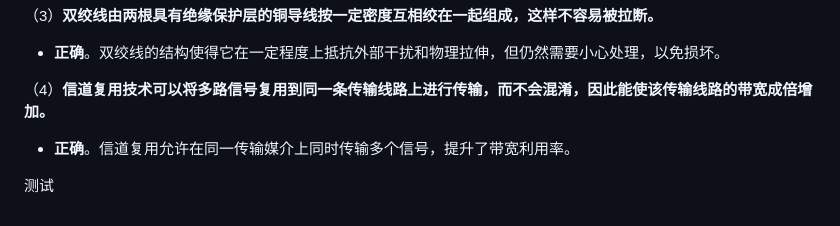
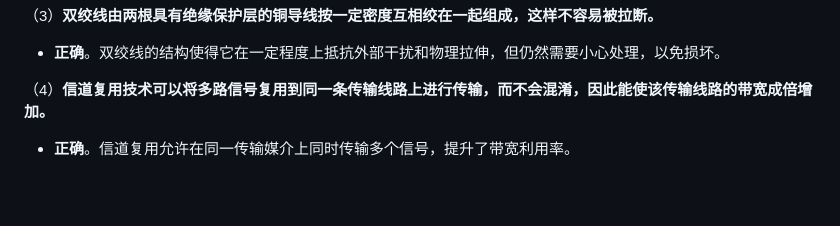
Before and after one commit to hutaodd/mylibrary, a Markdown page: 计算机网络/习题.md, the part around the change. GitHub-like rendering; blank space fills up the shorter version.

Commit message:
Auto-sync: 2024-10-14 12:52:43

```diff
--- a/计算机网络/习题.md
+++ b/计算机网络/习题.md
@@ -386,6 +386,3 @@ $\text{SNR} \geq 2,325,680 - 1 \approx 2,325,679$
 
 （4）**信道复用技术可以将多路信号复用到同一条传输线路上进行传输，而不会混淆，因此能使该传输线路的带宽成倍增加。**
 - **正确**。信道复用允许在同一传输媒介上同时传输多个信号，提升了带宽利用率。
-
-
-测试
```
